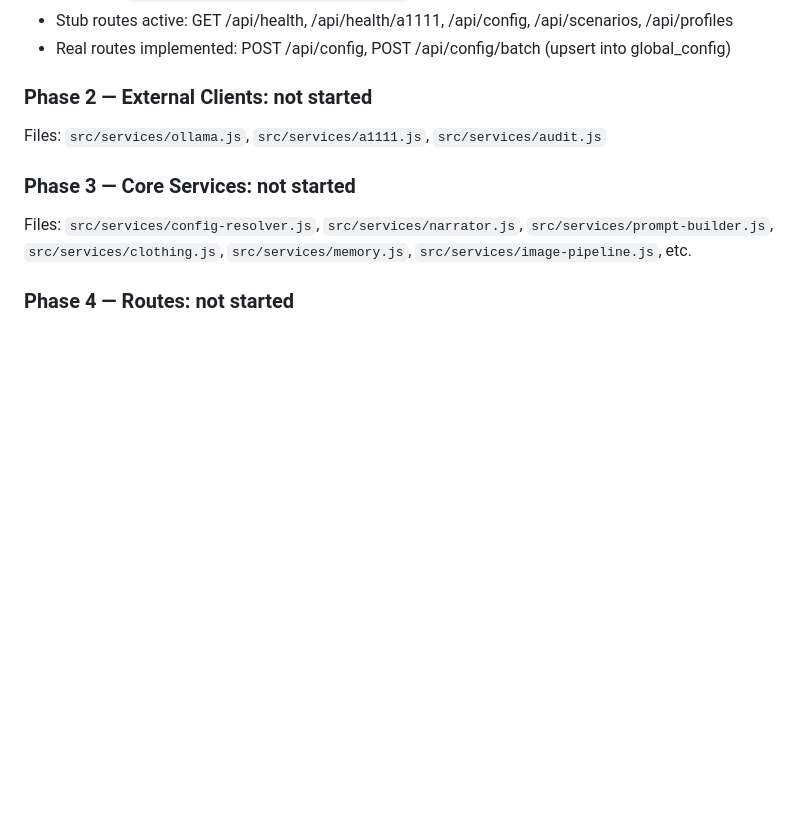
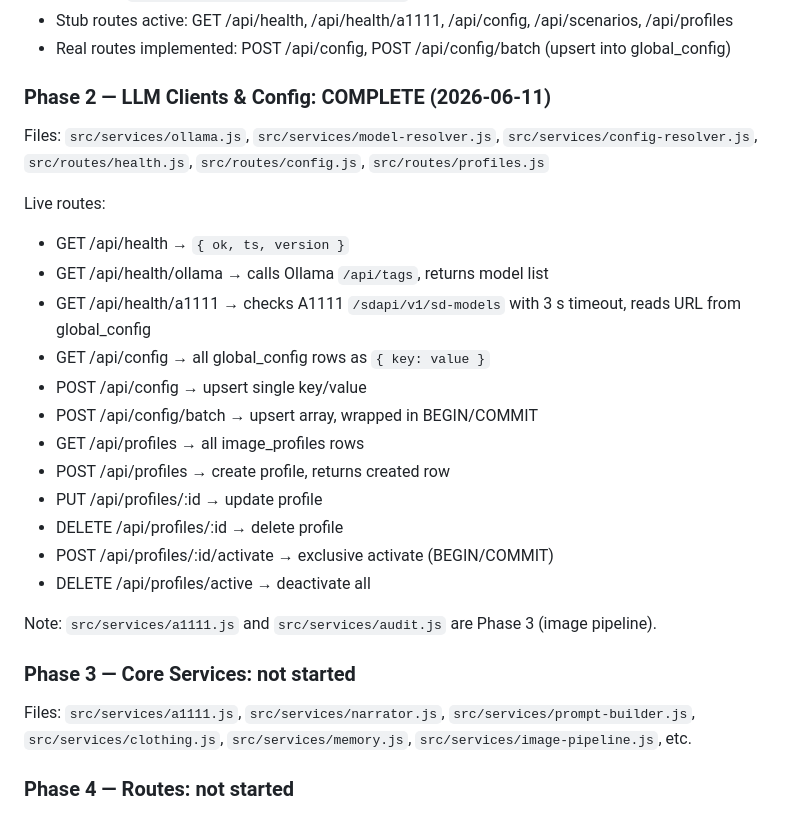
Before and after one commit to reddit3454/Story-lab-A111, a Markdown page: story-lab-a1111-master-knowledge.md, the part around the change. Rendered like a GitHub page; blank space fills up the shorter version.

Commit message:
docs: mark Phase 2 complete in Implementation Status

```diff
--- a/story-lab-a1111-master-knowledge.md
+++ b/story-lab-a1111-master-knowledge.md
@@ -1065,13 +1065,31 @@ Key implementation notes:
 - Stub routes active: GET /api/health, /api/health/a1111, /api/config, /api/scenarios, /api/profiles
 - Real routes implemented: POST /api/config, POST /api/config/batch (upsert into global_config)
 
-### Phase 2 — External Clients: not started
+### Phase 2 — LLM Clients & Config: COMPLETE (2026-06-11)
 
-Files: `src/services/ollama.js`, `src/services/a1111.js`, `src/services/audit.js`
+Files: `src/services/ollama.js`, `src/services/model-resolver.js`, `src/services/config-resolver.js`,
+`src/routes/health.js`, `src/routes/config.js`, `src/routes/profiles.js`
+
+Live routes:
+
+- GET /api/health → `{ ok, ts, version }`
+- GET /api/health/ollama → calls Ollama `/api/tags`, returns model list
+- GET /api/health/a1111 → checks A1111 `/sdapi/v1/sd-models` with 3 s timeout, reads URL from global_config
+- GET /api/config → all global_config rows as `{ key: value }`
+- POST /api/config → upsert single key/value
+- POST /api/config/batch → upsert array, wrapped in BEGIN/COMMIT
+- GET /api/profiles → all image_profiles rows
+- POST /api/profiles → create profile, returns created row
+- PUT /api/profiles/:id → update profile
+- DELETE /api/profiles/:id → delete profile
+- POST /api/profiles/:id/activate → exclusive activate (BEGIN/COMMIT)
+- DELETE /api/profiles/active → deactivate all
+
+Note: `src/services/a1111.js` and `src/services/audit.js` are Phase 3 (image pipeline).
 
 ### Phase 3 — Core Services: not started
 
-Files: `src/services/config-resolver.js`, `src/services/narrator.js`, `src/services/prompt-builder.js`,
+Files: `src/services/a1111.js`, `src/services/narrator.js`, `src/services/prompt-builder.js`,
 `src/services/clothing.js`, `src/services/memory.js`, `src/services/image-pipeline.js`, etc.
 
 ### Phase 4 — Routes: not started
```
